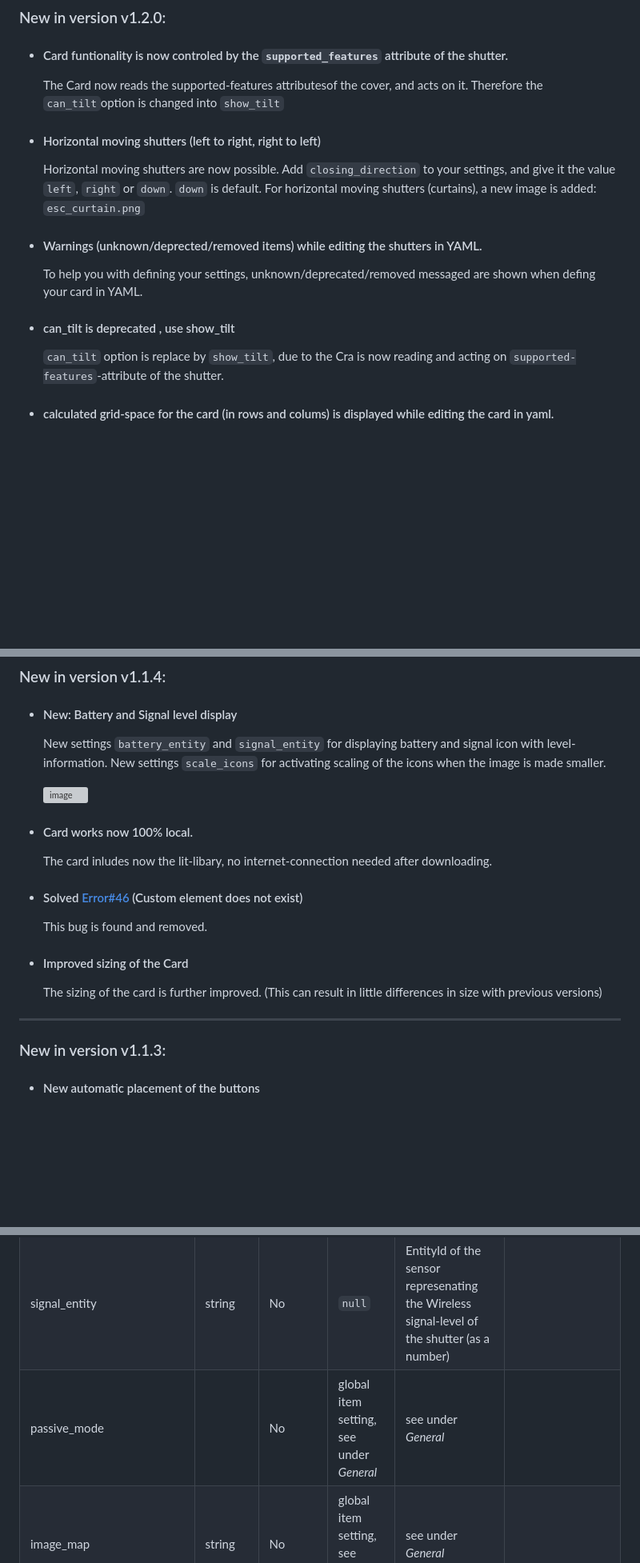
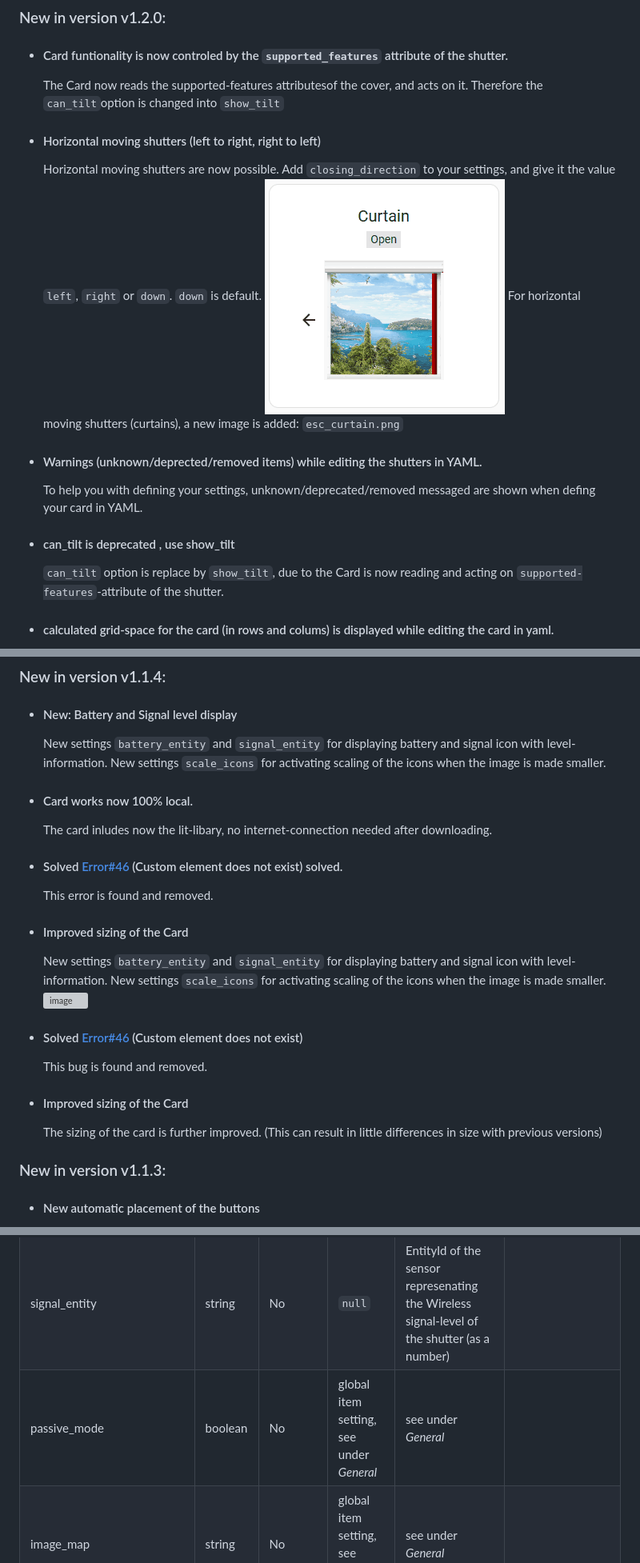
Before and after one commit to marcelhoogantink/enhanced-shutter-card, a Markdown page: README.md, 3 parts joined by grey strips. Shown at 80% size. GitHub-like rendering; pictures changed too: Curtain.gif (added); blank space fills up the shorter version; grey boxes are pictures that could not be loaded.

Commit message:
Final beta for v1.2.0 (#66)
* added constants for features

* added feature control to cfg.canTilt()

* supportes_features also active for partial and partalButtons

* tiny bug ...

* supported_features add to MouseHandling

* Some renaming and update of currentPostion with current_features settings

* some renames

* optional console_log() in getGridOptions()

* Too many change to explain ....

* backup on github

* commit code

* horizontal shutters OK

* update for version1.2.0

* last changes for v1.2.0

* Changed default Iconsize

* move HA grid-size-defaults to UPPERCASE DEFINES

* Improve view of not-available covers

* removed setting title_position, updated README.MD

* Updated README.MD, added curtain gif image

```diff
--- a/README.md
+++ b/README.md
@@ -25,11 +25,12 @@ and choose type: `Dashboard`.
   Therefore the `can_tilt`option is changed into `show_tilt`
 - #### Horizontal moving shutters (left to right, right to left)
   Horizontal moving shutters are now possible. Add `closing_direction` to your settings, and give it the value `left`, `right` or `down`. `down` is default.
+ ![Curtain](Curtain.gif)
   For horizontal moving shutters (curtains), a new image is added: `esc_curtain.png`
 - #### Warnings (unknown/deprected/removed items) while editing the shutters in YAML.
   To help you with defining your settings, unknown/deprecated/removed messaged are shown when defing your card in YAML.
 - #### can_tilt is deprecated , use show_tilt
-  `can_tilt` option is replace by `show_tilt`, due to the Cra is now reading and acting on `supported-features`-attribute of the shutter.
+  `can_tilt` option is replace by `show_tilt`, due to the Card is now reading and acting on `supported-features`-attribute of the shutter.
 - #### calculated grid-space for the card (in rows and colums) is displayed while editing the card in yaml.
   For more control on the size of the Card, the needed Gridsize (rows, columsn) are shown while editing the Card in Yaml.
   For more information on the Gridsize, see: https://developers.home-assistant.io/docs/frontend/custom-ui/custom-card/#sizing-in-sections-view.
@@ -54,18 +55,25 @@ and choose type: `Dashboard`.
   New settings `battery_entity` and `signal_entity` for displaying battery and signal icon with level-information.
   New settings `scale_icons` for activating scaling of the icons when the image is made smaller.
 
+- #### Card works now 100% local.
+
+  The card inludes now the lit-libary, no internet-connection needed after downloading.
+
+- #### Solved [Error#46 ](https://github.com/marcelhoogantink/enhanced-shutter-card/issues/46) (Custom element does not exist) solved.
+
+  This error is found and removed.
+
+- #### Improved sizing of the Card
+
+  New settings `battery_entity` and `signal_entity` for displaying battery and signal icon with level-information.
+  New settings `scale_icons` for activating scaling of the icons when the image is made smaller.
   ![image](https://github.com/user-attachments/assets/4c0ad49b-e003-4ca8-a64f-3b1fea6d5b68)
-
-- #### Card works now 100% local.
-  The card inludes now the lit-libary, no internet-connection needed after downloading.
 
 - #### Solved [Error#46 ](https://github.com/marcelhoogantink/enhanced-shutter-card/issues/46) (Custom element does not exist)
   This bug is found and removed.
 
 - #### Improved sizing of the Card
   The sizing of the card is further improved. (This can result in little differences in size with previous versions)
-
----
 
 ### New in version v1.1.3:
 
@@ -174,7 +182,7 @@ And last but not least, the `view_image` -setting also accepts HTML-color defini
 | name                         | string      | No       | _Friendly name of the entity_            | Name to display for the shutter                                                             |
 | battery_entity               | string      | No       | `null`                                   | EntityId of the sensor represenating the battery-level of the shutter (as a number)         |
 | signal_entity                | string      | No       | `null`                                   | EntityId of the sensor represenating the Wireless signal-level of the shutter (as a number) |
-| passive_mode                 |             | No       | global item setting, see under _General_ | see under _General_                                                                         |
+| passive_mode                 | boolean     | No       | global item setting, see under _General_ | see under _General_                                                                         |
 | image_map                    | string      | No       | global item setting, see under _General_ | see under _General_                                                                         |
 | window_image                 | string      | No       | global item setting, see under _General_ | see under _General_                                                                         |
 | view_image                   | string      | No       | global item setting, see under _General_ | see under _General_                                                                         |
```
Also changed, not shown: other parts of README.md (+2 -0 lines).
